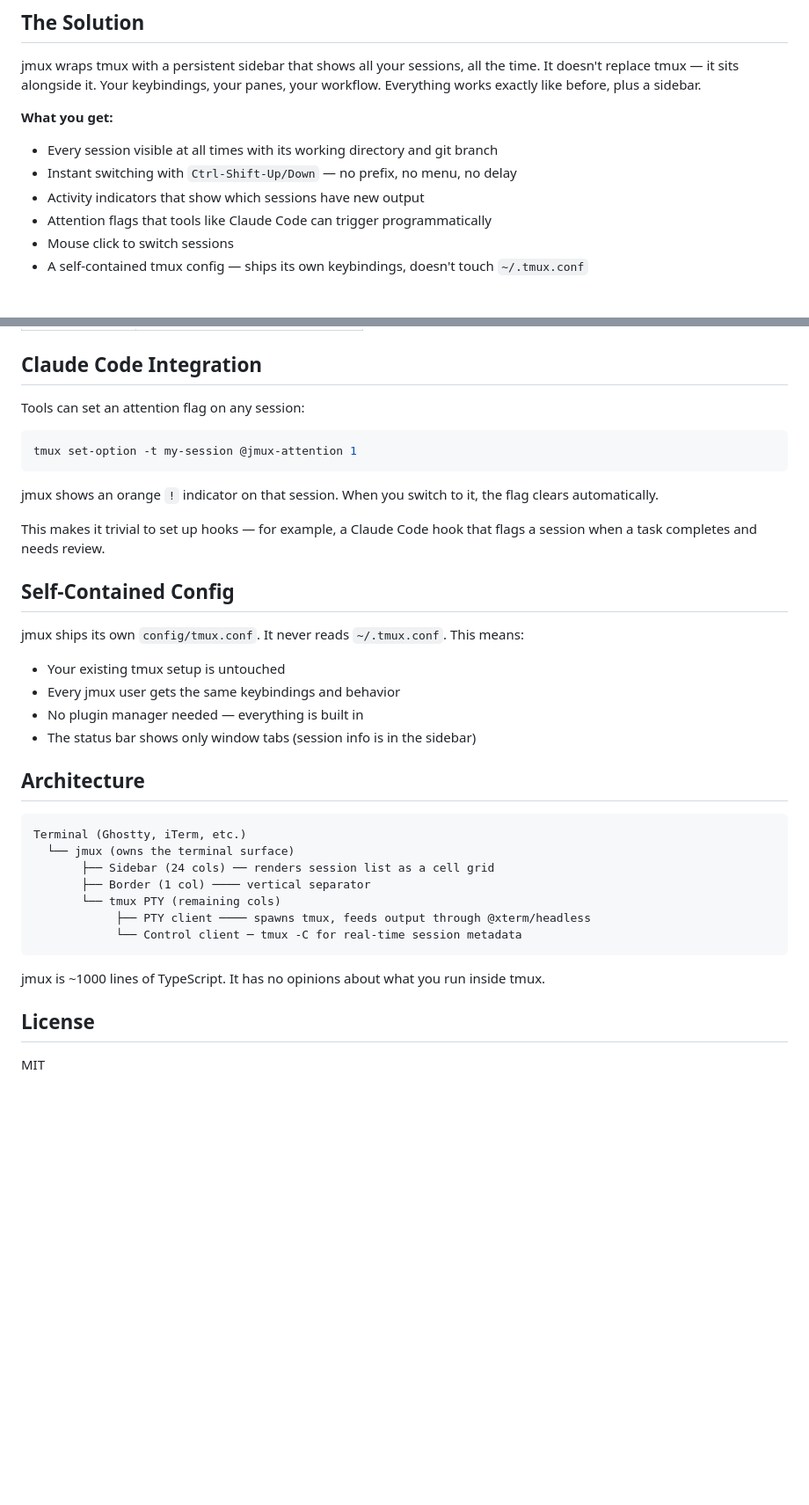
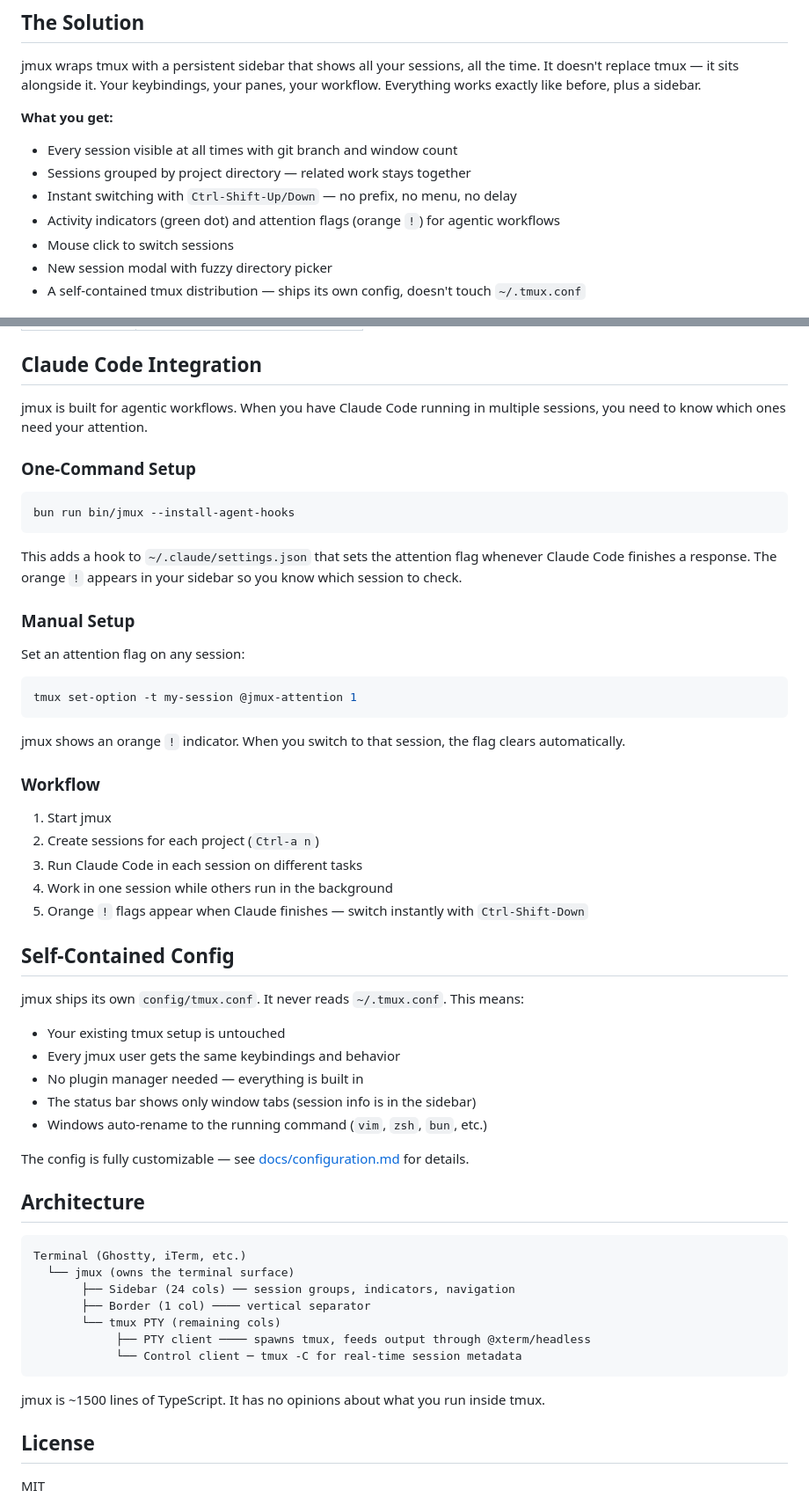
Before and after one commit to jarredkenny/jmux, a Markdown page: README.md, 2 parts joined by grey strips. Shown at 88% size. Drawn GitHub-style; blank space fills up the shorter version.

Commit message:
docs: update README with session grouping, directory picker, agent hooks CLI

````diff
--- a/README.md
+++ b/README.md
@@ -17,12 +17,13 @@ You lose context constantly. You forget what's running where. You can't see at a
 jmux wraps tmux with a persistent sidebar that shows all your sessions, all the time. It doesn't replace tmux — it sits alongside it. Your keybindings, your panes, your workflow. Everything works exactly like before, plus a sidebar.
 
 **What you get:**
-- Every session visible at all times with its working directory and git branch
+- Every session visible at all times with git branch and window count
+- Sessions grouped by project directory — related work stays together
 - Instant switching with `Ctrl-Shift-Up/Down` — no prefix, no menu, no delay
-- Activity indicators that show which sessions have new output
-- Attention flags that tools like Claude Code can trigger programmatically
+- Activity indicators (green dot) and attention flags (orange `!`) for agentic workflows
 - Mouse click to switch sessions
-- A self-contained tmux config — ships its own keybindings, doesn't touch `~/.tmux.conf`
+- New session modal with fuzzy directory picker
+- A self-contained tmux distribution — ships its own config, doesn't touch `~/.tmux.conf`
 
 ![jmux sidebar alongside vim with split panes and a dev server](docs/screenshots/blog.png)
 
@@ -138,15 +160,33 @@ bun run bin/jmux -L jmux
 
 ## Claude Code Integration
 
-Tools can set an attention flag on any session:
+jmux is built for agentic workflows. When you have Claude Code running in multiple sessions, you need to know which ones need your attention.
+
+### One-Command Setup
+
+```bash
+bun run bin/jmux --install-agent-hooks
+```
+
+This adds a hook to `~/.claude/settings.json` that sets the attention flag whenever Claude Code finishes a response. The orange `!` appears in your sidebar so you know which session to check.
+
+### Manual Setup
+
+Set an attention flag on any session:
 
 ```bash
 tmux set-option -t my-session @jmux-attention 1
 ```
 
-jmux shows an orange `!` indicator on that session. When you switch to it, the flag clears automatically.
+jmux shows an orange `!` indicator. When you switch to that session, the flag clears automatically.
 
-This makes it trivial to set up hooks — for example, a Claude Code hook that flags a session when a task completes and needs review.
+### Workflow
+
+1. Start jmux
+2. Create sessions for each project (`Ctrl-a n`)
+3. Run Claude Code in each session on different tasks
+4. Work in one session while others run in the background
+5. Orange `!` flags appear when Claude finishes — switch instantly with `Ctrl-Shift-Down`
 
 ## Self-Contained Config
 
@@ -156,20 +196,23 @@ jmux ships its own `config/tmux.conf`. It never reads `~/.tmux.conf`. This means
 - Every jmux user gets the same keybindings and behavior
 - No plugin manager needed — everything is built in
 - The status bar shows only window tabs (session info is in the sidebar)
+- Windows auto-rename to the running command (`vim`, `zsh`, `bun`, etc.)
+
+The config is fully customizable — see [docs/configuration.md](docs/configuration.md) for details.
 
 ## Architecture
 
 ```
 Terminal (Ghostty, iTerm, etc.)
   └── jmux (owns the terminal surface)
-       ├── Sidebar (24 cols) ── renders session list as a cell grid
+       ├── Sidebar (24 cols) ── session groups, indicators, navigation
        ├── Border (1 col) ──── vertical separator
        └── tmux PTY (remaining cols)
             ├── PTY client ──── spawns tmux, feeds output through @xterm/headless
             └── Control client ─ tmux -C for real-time session metadata
 ```
 
-jmux is ~1000 lines of TypeScript. It has no opinions about what you run inside tmux.
+jmux is ~1500 lines of TypeScript. It has no opinions about what you run inside tmux.
 
 ## License
 
````
Also changed, not shown: other parts of README.md (+31 -10 lines).
